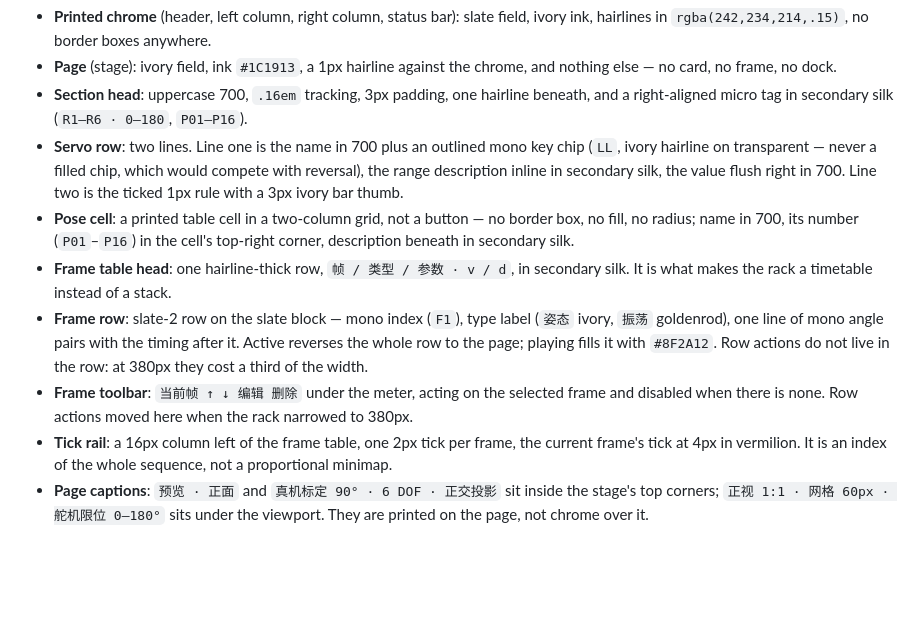
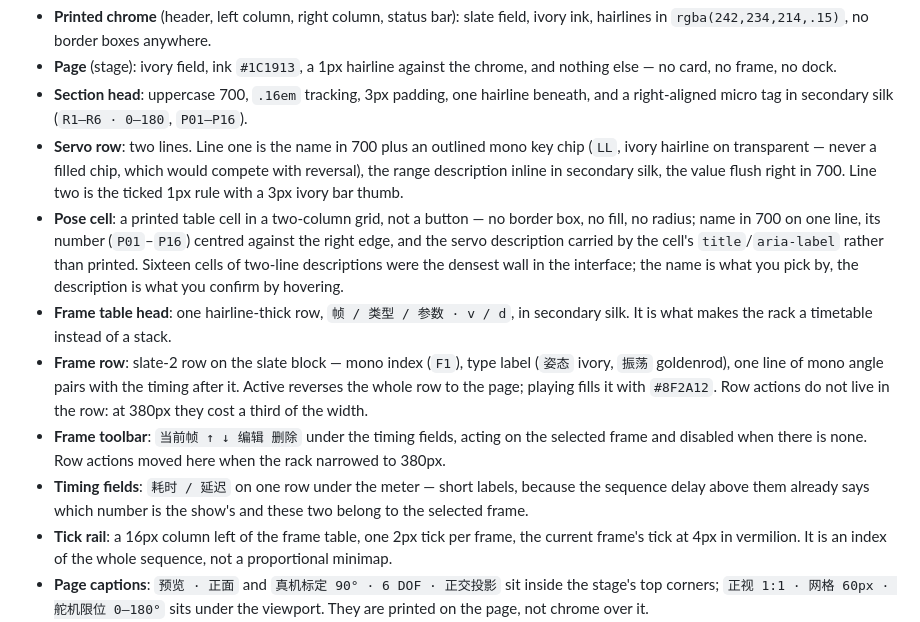
Before and after one commit to huashaoya/otto-choreographer, a Markdown page: DESIGN.md, the part around the change. Drawn GitHub-style; blank space fills up the shorter version.

```diff
--- a/DESIGN.md
+++ b/DESIGN.md
@@ -169,10 +169,11 @@ Scales are drawn, not implied: the slider track is a 1px rule crossed by ticks e
 - **Page** (stage): ivory field, ink `#1C1913`, a 1px hairline against the chrome, and nothing else — no card, no frame, no dock.
 - **Section head**: uppercase 700, `.16em` tracking, 3px padding, one hairline beneath, and a right-aligned micro tag in secondary silk (`R1–R6 · 0–180`, `P01–P16`).
 - **Servo row**: two lines. Line one is the name in 700 plus an outlined mono key chip (`LL`, ivory hairline on transparent — never a filled chip, which would compete with reversal), the range description inline in secondary silk, the value flush right in 700. Line two is the ticked 1px rule with a 3px ivory bar thumb.
-- **Pose cell**: a printed table cell in a two-column grid, not a button — no border box, no fill, no radius; name in 700, its number (`P01`–`P16`) in the cell's top-right corner, description beneath in secondary silk.
+- **Pose cell**: a printed table cell in a two-column grid, not a button — no border box, no fill, no radius; name in 700 on one line, its number (`P01`–`P16`) centred against the right edge, and the servo description carried by the cell's `title`/`aria-label` rather than printed. Sixteen cells of two-line descriptions were the densest wall in the interface; the name is what you pick by, the description is what you confirm by hovering.
 - **Frame table head**: one hairline-thick row, `帧 / 类型 / 参数 · v / d`, in secondary silk. It is what makes the rack a timetable instead of a stack.
 - **Frame row**: slate-2 row on the slate block — mono index (`F1`), type label (`姿态` ivory, `振荡` goldenrod), one line of mono angle pairs with the timing after it. Active reverses the whole row to the page; playing fills it with `#8F2A12`. Row actions do not live in the row: at 380px they cost a third of the width.
-- **Frame toolbar**: `当前帧 ↑ ↓ 编辑 删除` under the meter, acting on the selected frame and disabled when there is none. Row actions moved here when the rack narrowed to 380px.
+- **Frame toolbar**: `当前帧 ↑ ↓ 编辑 删除` under the timing fields, acting on the selected frame and disabled when there is none. Row actions moved here when the rack narrowed to 380px.
+- **Timing fields**: `耗时 / 延迟` on one row under the meter — short labels, because the sequence delay above them already says which number is the show's and these two belong to the selected frame.
 - **Tick rail**: a 16px column left of the frame table, one 2px tick per frame, the current frame's tick at 4px in vermilion. It is an index of the whole sequence, not a proportional minimap.
 - **Page captions**: `预览 · 正面` and `真机标定 90° · 6 DOF · 正交投影` sit inside the stage's top corners; `正视 1:1 · 网格 60px · 舵机限位 0–180°` sits under the viewport. They are printed on the page, not chrome over it.
 - **Playhead cell**: the last cell of the play row, `1 / 4` in mono ink, divided from 停止预览 by the same 1px rule as the buttons. The reference has no separate ruler strip, and neither does this build.
```
Also changed, not shown: docs/screenshot.png, 2 other files.
